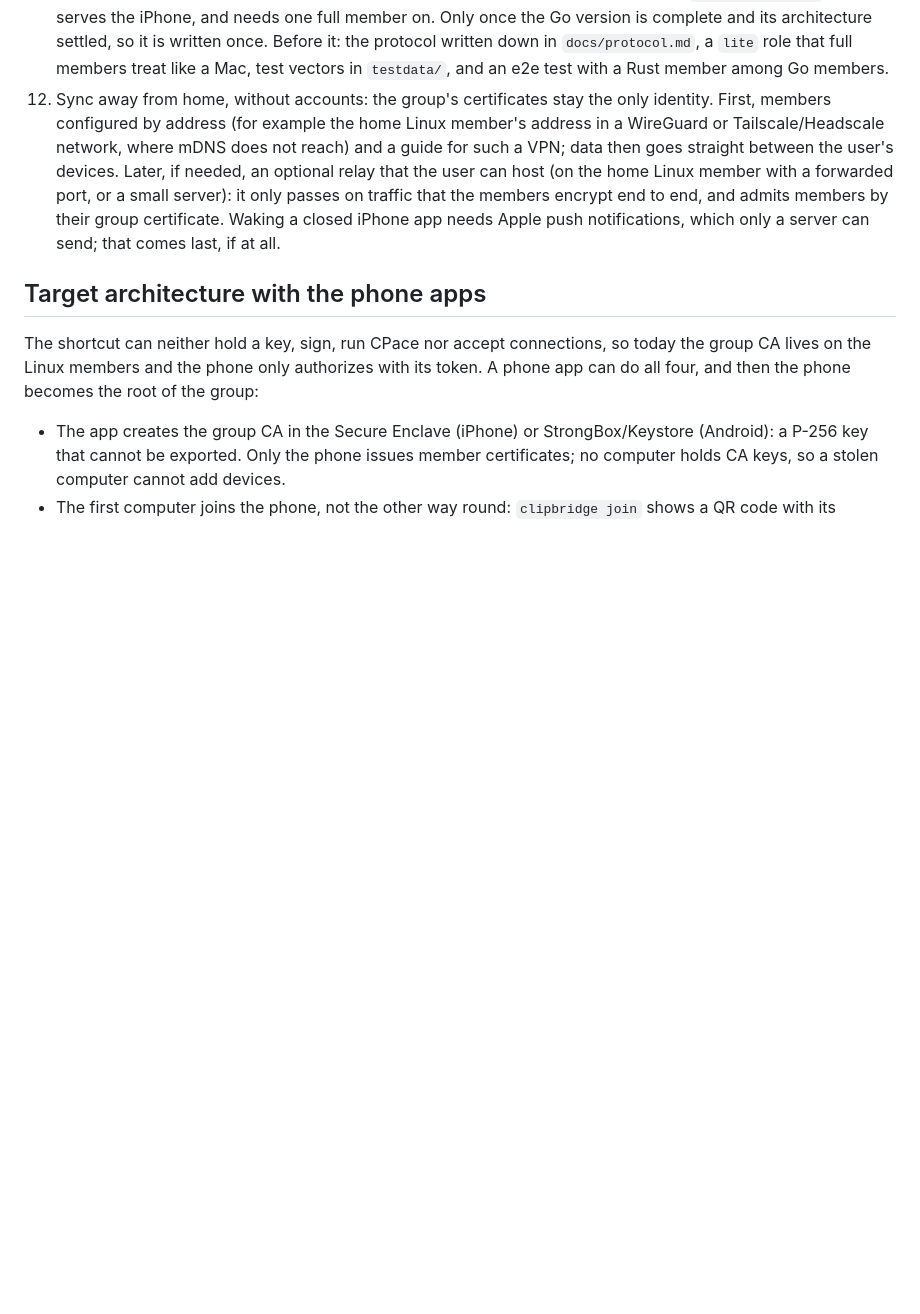
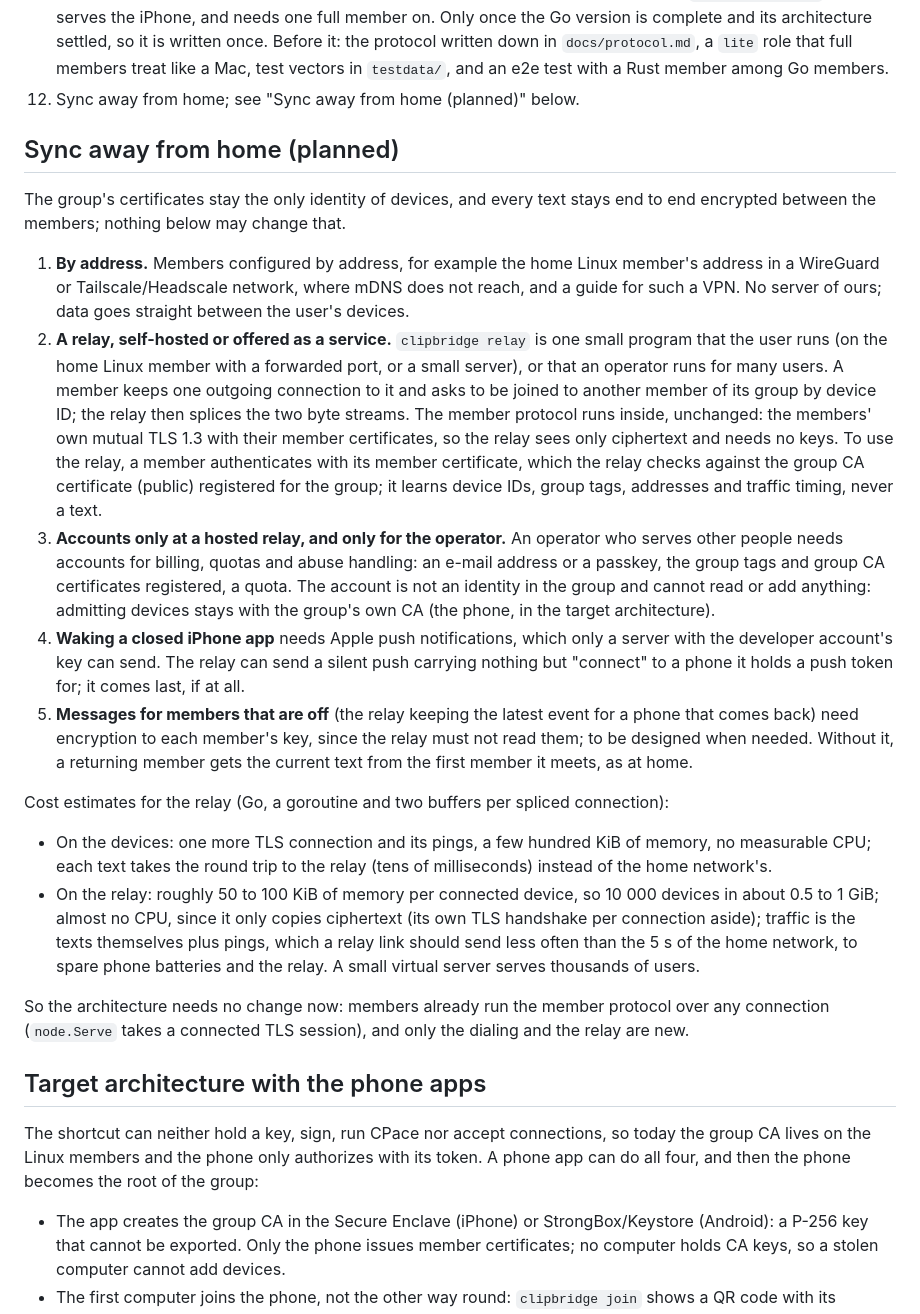
Before and after one commit to HunterEwok/clipboardbridge, a Markdown page: docs/design.md, the part around the change. GitHub-like rendering; blank space fills up the shorter version.

Commit message:
Plan sync away from home: by address, then a relay that only splices ciphertext
Co-Authored-By: Claude Opus 5.5 <noreply@anthropic.com>
Claude-Session: https://claude.ai/code/session_01PGgjokATcC8HSeUVzQZEZg

```diff
--- a/docs/design.md
+++ b/docs/design.md
@@ -459,15 +459,52 @@ The order may change.
     written once. Before it: the protocol written down in `docs/protocol.md`, a `lite` role
     that full members treat like a Mac, test vectors in `testdata/`, and an e2e test with a
     Rust member among Go members.
-12. Sync away from home, without accounts: the group's certificates stay the only
-    identity. First, members configured by address (for example the home Linux member's
-    address in a WireGuard or Tailscale/Headscale network, where mDNS does not reach) and a
-    guide for such a VPN; data then goes straight between the user's devices. Later, if
-    needed, an optional relay that the user can host (on the home Linux member with a
-    forwarded port, or a small server): it only passes on traffic that the members encrypt
-    end to end, and admits members by their group certificate. Waking a closed iPhone app
-    needs Apple push notifications, which only a server can send; that comes last, if at
-    all.
+12. Sync away from home; see "Sync away from home (planned)" below.
+
+## Sync away from home (planned)
+
+The group's certificates stay the only identity of devices, and every text stays end to end
+encrypted between the members; nothing below may change that.
+
+1. **By address.** Members configured by address, for example the home Linux member's address
+   in a WireGuard or Tailscale/Headscale network, where mDNS does not reach, and a guide for
+   such a VPN. No server of ours; data goes straight between the user's devices.
+2. **A relay, self-hosted or offered as a service.** `clipbridge relay` is one small program
+   that the user runs (on the home Linux member with a forwarded port, or a small server), or
+   that an operator runs for many users. A member keeps one outgoing connection to it and asks
+   to be joined to another member of its group by device ID; the relay then splices the two
+   byte streams. The member protocol runs inside, unchanged: the members' own mutual TLS 1.3
+   with their member certificates, so the relay sees only ciphertext and needs no keys. To
+   use the relay, a member authenticates with its member certificate, which the relay checks
+   against the group CA certificate (public) registered for the group; it learns device IDs,
+   group tags, addresses and traffic timing, never a text.
+3. **Accounts only at a hosted relay, and only for the operator.** An operator who serves
+   other people needs accounts for billing, quotas and abuse handling: an e-mail address or a
+   passkey, the group tags and group CA certificates registered, a quota. The account is not
+   an identity in the group and cannot read or add anything: admitting devices stays with
+   the group's own CA (the phone, in the target architecture).
+4. **Waking a closed iPhone app** needs Apple push notifications, which only a server with
+   the developer account's key can send. The relay can send a silent push carrying nothing
+   but "connect" to a phone it holds a push token for; it comes last, if at all.
+5. **Messages for members that are off** (the relay keeping the latest event for a phone that
+   comes back) need encryption to each member's key, since the relay must not read them; to
+   be designed when needed. Without it, a returning member gets the current text from the
+   first member it meets, as at home.
+
+Cost estimates for the relay (Go, a goroutine and two buffers per spliced connection):
+
+- On the devices: one more TLS connection and its pings, a few hundred KiB of memory, no
+  measurable CPU; each text takes the round trip to the relay (tens of milliseconds) instead
+  of the home network's.
+- On the relay: roughly 50 to 100 KiB of memory per connected device, so 10 000 devices in
+  about 0.5 to 1 GiB; almost no CPU, since it only copies ciphertext (its own TLS handshake
+  per connection aside); traffic is the texts themselves plus pings, which a relay link
+  should send less often than the 5 s of the home network, to spare phone batteries and the
+  relay. A small virtual server serves thousands of users.
+
+So the architecture needs no change now: members already run the member protocol over any
+connection (`node.Serve` takes a connected TLS session), and only the dialing and the relay
+are new.
 
 ## Target architecture with the phone apps
 
```
